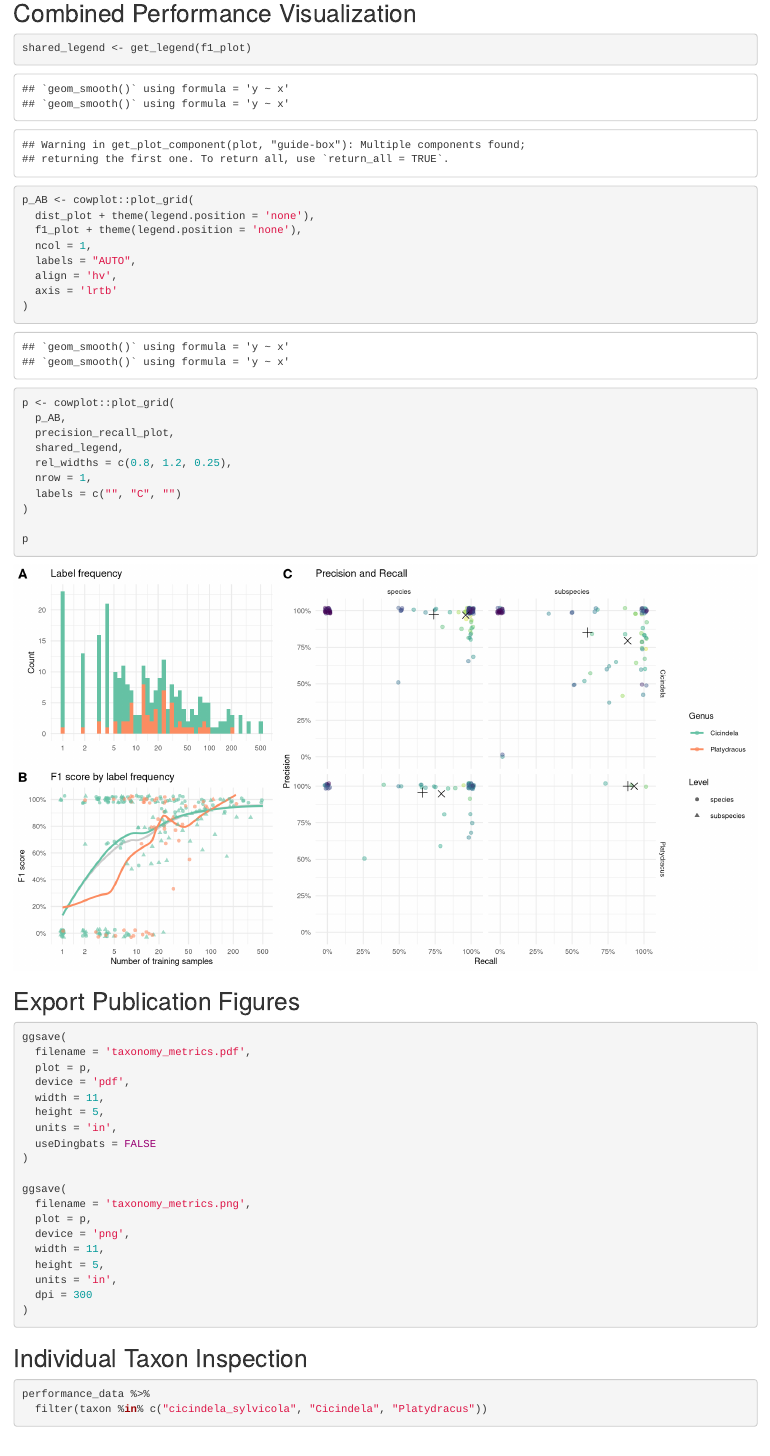
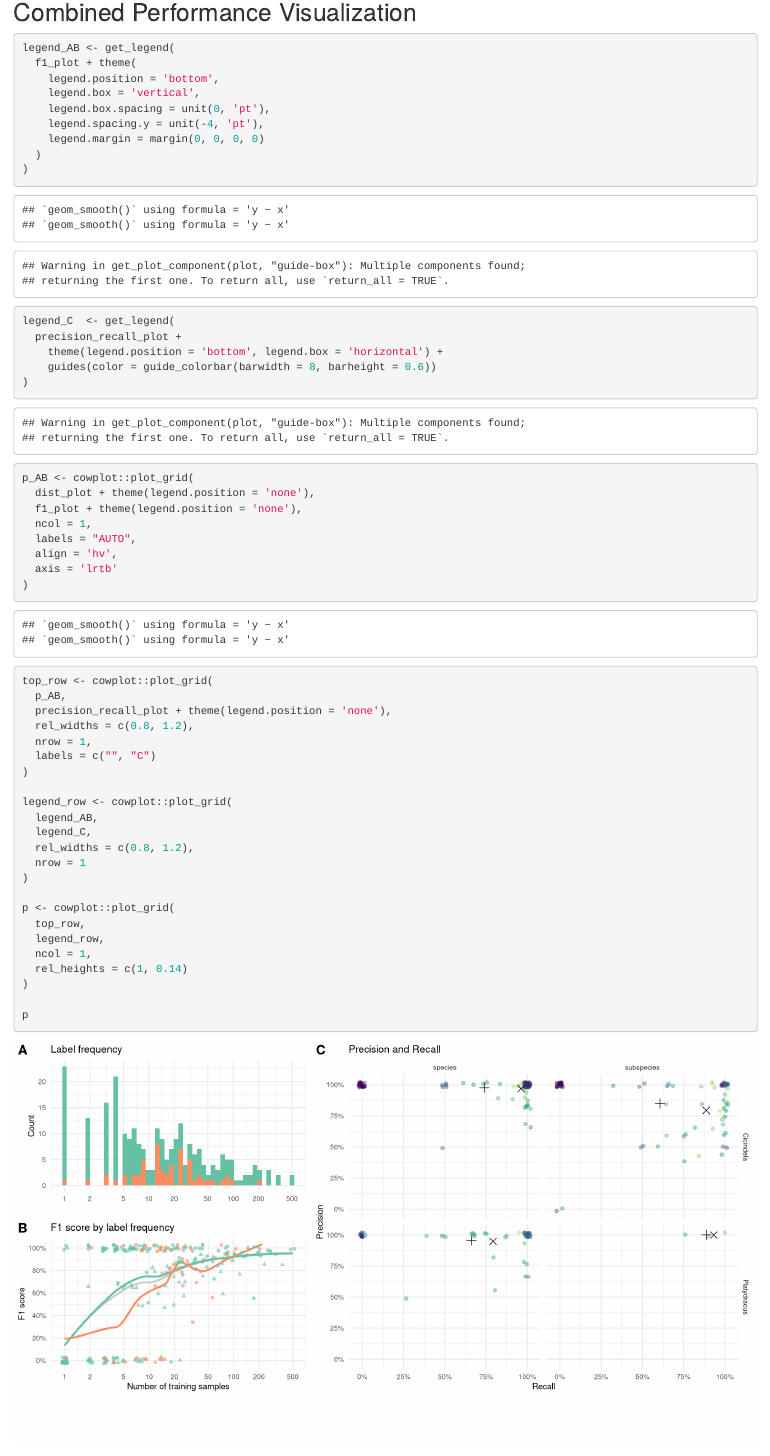
Before and after one commit to de-Medeiros-insect-lab/Cicindelinae_ID, an R Markdown document (plot_precision_recall.Rmd): the page in a window 1100 px wide, from 8130 px down before the commit and from 8110 px down after it, so that both start at the same text. Rendered offline with R 4.5, knitr and Pandoc, with nearby package versions.

Commit message:
Place per-panel legends beneath panels in combined figure
Genus/Level legend stacks vertically under panels A+B; specimens
colorbar sits under panel C.

Co-Authored-By: Claude Opus 4.7 <noreply@anthropic.com>

````diff
--- a/plot_precision_recall.Rmd
+++ b/plot_precision_recall.Rmd
@@ -251,7 +250,20 @@ f1_plot
 ## Combined Performance Visualization
 
 ```{r extract-legend}
-shared_legend <- get_legend(f1_plot)
+legend_AB <- get_legend(
+  f1_plot + theme(
+    legend.position = 'bottom',
+    legend.box = 'vertical',
+    legend.box.spacing = unit(0, 'pt'),
+    legend.spacing.y = unit(-4, 'pt'),
+    legend.margin = margin(0, 0, 0, 0)
+  )
+)
+legend_C  <- get_legend(
+  precision_recall_plot +
+    theme(legend.position = 'bottom', legend.box = 'horizontal') +
+    guides(color = guide_colorbar(barwidth = 8, barheight = 0.6))
+)
 ```
 
 ```{r combine-plots, fig.width=11, fig.height=6}
@@ -264,13 +276,26 @@ p_AB <- cowplot::plot_grid(
   axis = 'lrtb'
 )
 
+top_row <- cowplot::plot_grid(
+  p_AB,
+  precision_recall_plot + theme(legend.position = 'none'),
+  rel_widths = c(0.8, 1.2),
+  nrow = 1,
+  labels = c("", "C")
+)
+
+legend_row <- cowplot::plot_grid(
+  legend_AB,
+  legend_C,
+  rel_widths = c(0.8, 1.2),
+  nrow = 1
+)
+
 p <- cowplot::plot_grid(
-  p_AB,
-  precision_recall_plot,
-  shared_legend,
-  rel_widths = c(0.8, 1.2, 0.25),
-  nrow = 1,
-  labels = c("", "C", "")
+  top_row,
+  legend_row,
+  ncol = 1,
+  rel_heights = c(1, 0.14)
 )
 
 p
````
Also changed, not shown: plot_precision_recall.nb.html, taxonomy_metrics.pdf, taxonomy_metrics.png, plot_precision_recall.Rmd (3 more changed lines).
